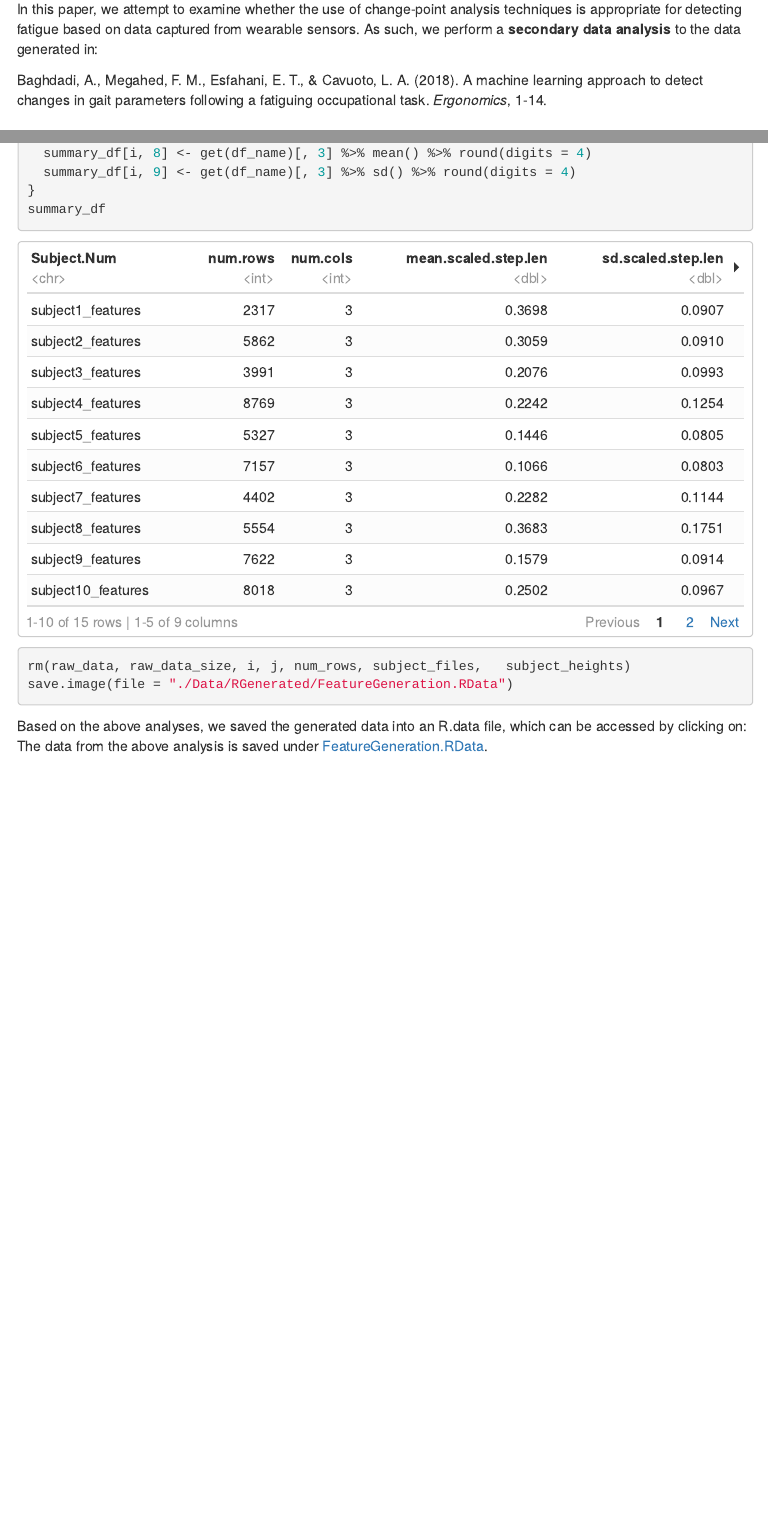
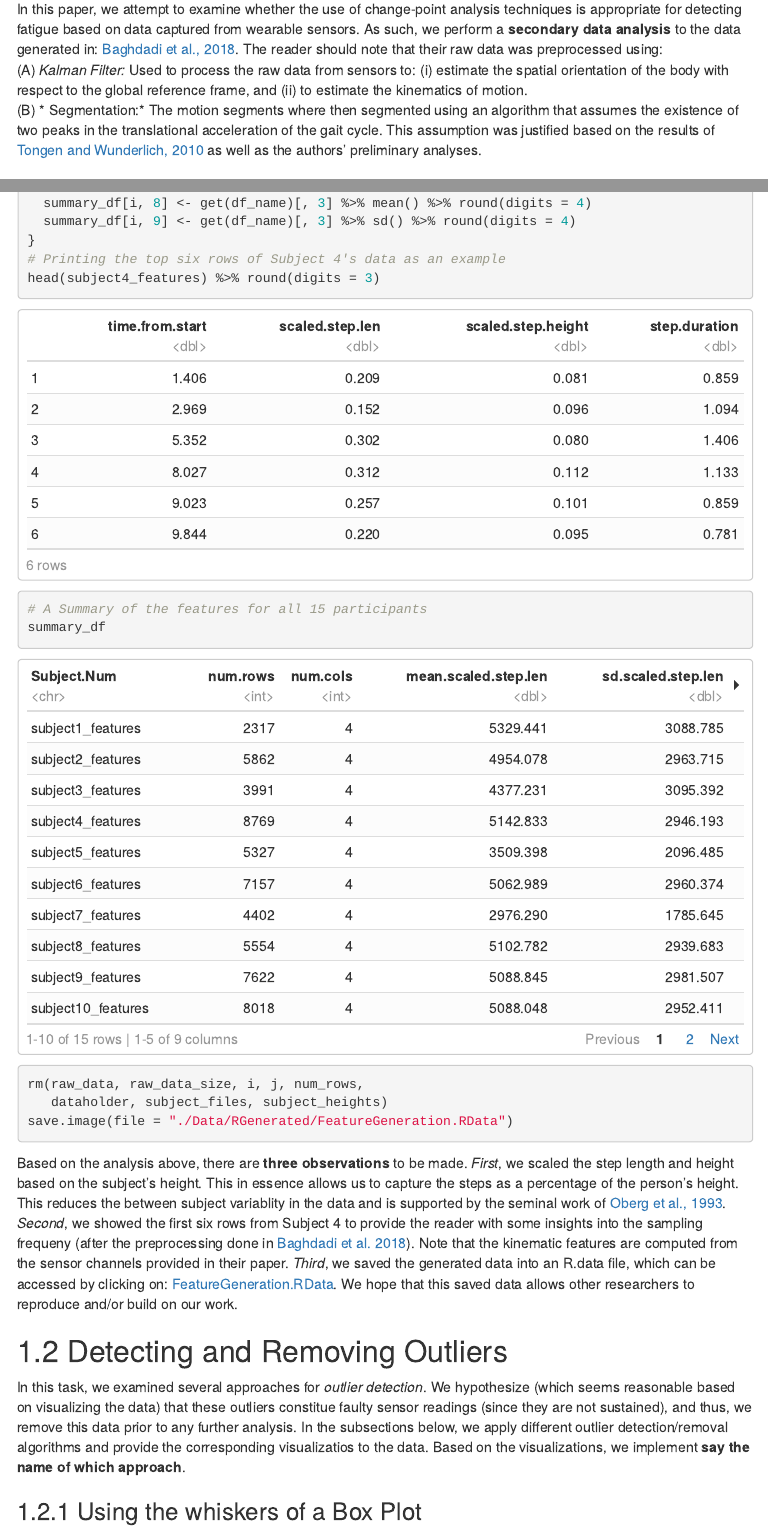
Before and after one commit to fmegahed/fatigue-changepoint, an R Markdown document (ChangepointAnalysisForFatigueData.Rmd): the page in a window 1100 px wide, from 130 px down, and a second part further down, joined at a grey line. The pictures show the output file ChangepointAnalysisForFatigueData.html that the author committed with the source, opened offline; menus at the side of the page are left out.

Commit message:
Adding time from start to the saved data
I have made some changes to the Rmd file so that time in seconds from the start can be saved

````diff
--- a/ChangepointAnalysisForFatigueData.Rmd
+++ b/ChangepointAnalysisForFatigueData.Rmd
@@ -14,14 +14,15 @@ output:
 knitr::opts_chunk$set(echo = TRUE)
 ```
 
-In this paper, we attempt to examine whether the use of change-point analysis techniques is appropriate for detecting fatigue based on data captured from wearable sensors. As such, we perform a **secondary data analysis** to the data generated in:
-
-Baghdadi, A., Megahed, F. M., Esfahani, E. T., & Cavuoto, L. A. (2018). A machine learning approach to detect changes in gait parameters following a fatiguing occupational task. *Ergonomics*, 1-14.
+In this paper, we attempt to examine whether the use of change-point analysis techniques is appropriate for detecting fatigue based on data captured from wearable sensors. As such, we perform a **secondary data analysis** to the data generated in: [Baghdadi et al., 2018](https://www.tandfonline.com/doi/full/10.1080/00140139.2018.1442936). The reader should note that their raw data was preprocessed using:
+  (A) *Kalman Filter:* Used to process the raw data from sensors to: (i) estimate the spatial orientation of the body with respect to the global reference frame, and (ii) to estimate the kinematics of motion.
+  (B) * Segmentation:* The motion segments where then segmented using an algorithm that assumes the existence of two peaks in the translational acceleration of the gait cycle. This assumption was justified based on the results of [Tongen and Wunderlich, 2010](https://www.cambridge.org/core/books/mathematics-and-sports/biomechanics-of-running-and-walking/0DC334F72A56527FC4517B297923E9D3) as well as the authors' preliminary analyses.
 
 # Extracting the Data and Generating the Features
 
 ## Initilization, loading the datasets from Baghdadi et al. (2018), and computing three kinematic features
 The snippet below documents the list of **R** libraries that were used in this research. For convenience, we used the pacman package since it allows for installing/loading the needed libraries in one step.
+
 ```{r, load_libraries, message=FALSE, cache=TRUE, error=FALSE}
 cat("\014") # clear console
 rm(list = ls()) # clear global environment
@@ -91,8 +102,19 @@ for (i in 1:length(subject_files)) {
   summary_df[i, 8] <- get(df_name)[, 3] %>% mean() %>% round(digits = 4)
   summary_df[i, 9] <- get(df_name)[, 3] %>% sd() %>% round(digits = 4)
 }
+# Printing the top six rows of Subject 4's data as an example
+head(subject4_features) %>% round(digits = 3)
+
+# A Summary of the features for all 15 participants
 summary_df
-rm(raw_data, raw_data_size, i, j, num_rows, subject_files,   subject_heights)
+rm(raw_data, raw_data_size, i, j, num_rows,
+   dataholder, subject_files, subject_heights)
 save.image(file = "./Data/RGenerated/FeatureGeneration.RData")
 ```
-Based on the above analyses, we saved the generated data into an R.data file, which can be accessed by clicking on: The data from the above analysis is saved under [FeatureGeneration.RData](https://github.com/fmegahed/fatigue-changepoint/blob/master/Data/RGenerated/FeatureGeneration.RData).
+
+Based on the analysis above, there are **three observations** to be made. *First*, we scaled the step length and height based on the subject's height. This in essence allows us to capture the steps as a percentage of the person's height. This reduces the between subject variablity in the data and is supported by the seminal work of [Oberg et al., 1993](http://citeseerx.ist.psu.edu/viewdoc/download?doi=10.1.1.473.947&rep=rep1&type=pdf). *Second*, we showed the first six rows from Subject 4 to provide the reader with some insights into the sampling frequeny (after the preprocessing done in [Baghdadi et al. 2018](https://www.tandfonline.com/doi/abs/10.1080/00140139.2018.1442936)). Note that the kinematic features are computed from the sensor channels provided in their paper. *Third*, we saved the generated data into an R.data file, which can be accessed by clicking on:  [FeatureGeneration.RData](https://github.com/fmegahed/fatigue-changepoint/blob/master/Data/RGenerated/FeatureGeneration.RData). We hope that this saved data allows other researchers to reproduce and/or build on our work.
+
+## Detecting and Removing Outliers
+In this task, we examined several approaches for *outlier detection*. We hypothesize (which seems reasonable based on visualizing the data) that these outliers constitue faulty sensor readings (since they are not sustained), and thus, we remove this data prior to any further analysis. In the subsections below, we apply different outlier detection/removal algorithms and provide the corresponding visualizatios to the data. Based on the visualizations, we implement **say the name of which approach**.
+
+### Using the whiskers of a Box Plot
````
Also changed, not shown: ChangepointAnalysisForFatigueData.html, ChangepointAnalysisForFatigueData.Rmd (14 more changed lines).
